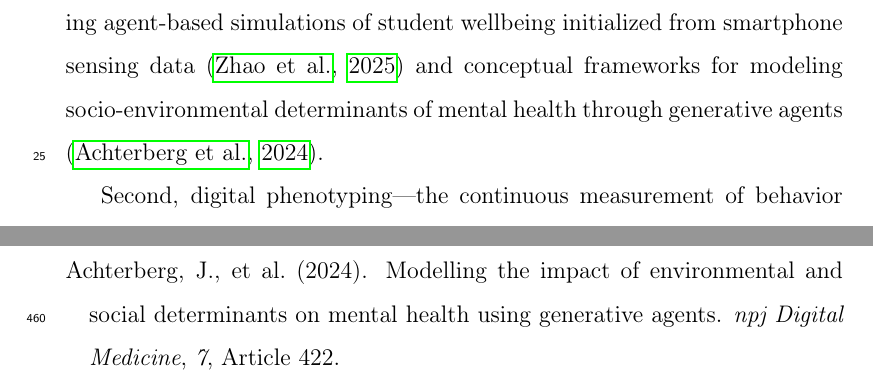
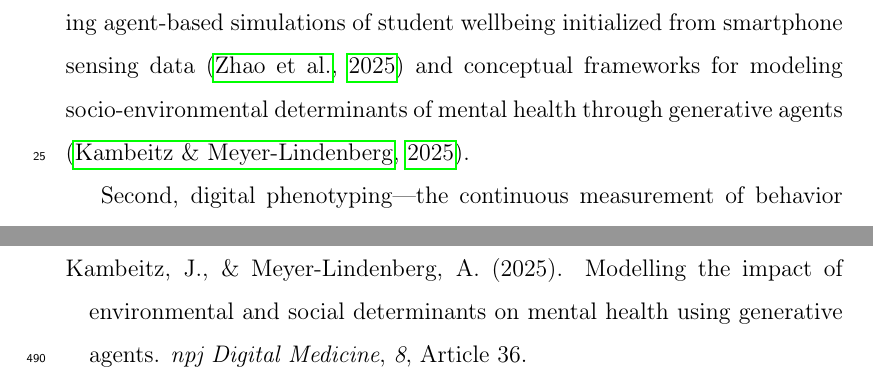
Before and after one commit to Rjacobucci/Screenshot-Conversational-Agent, a LaTeX paper (main.tex): two parts of pages 3 and 21 of 25 before the commit and two parts of pages 3 and 22 of 25 after it, joined at a grey line, cut so that both start at the same text. Compiled offline with pdfLaTeX.

Commit message:
Updates from Overleaf

```diff
--- a/main.tex
+++ b/main.tex
@@ -43,7 +43,7 @@ suicidal ideation \sep large language models \sep generative agents \sep digital
 
 Suicide remains a leading cause of death globally, and predicting who is at risk continues to be one of the most difficult problems in clinical science \citep{franklin2017risk}. Despite decades of research, clinicians perform only marginally better than chance at predicting suicidal behavior \citep{large2017meta}, and traditional risk factor approaches have reached apparent ceiling effects in predictive accuracy \citep{belsher2019prediction}. A central challenge is that suicidal ideation fluctuates rapidly---on the order of hours \citep{kleiman2017examination}---and the interpersonal processes theorized to drive it (perceived burdensomeness, thwarted belonging; \citealt{joiner2005why}; \citealt{vanorden2010interpersonal}) are inherently relational, manifesting most clearly in social interaction rather than in static self-report.
 
-Two converging developments create new opportunities for studying these dynamics. First, the emergence of large language models (LLMs) capable of producing human-like text has enabled a new class of research: generative agent simulation. \citet{park2023generative} demonstrated that LLM-powered agents placed in a shared environment exhibit emergent social behaviors---organizing events, forming opinions, spreading information---without explicit programming. Subsequent work has scaled this to 1,000 agents parameterized from real interview data, achieving 85\% behavioral fidelity \citep{park2024generative}. Applications to mental health have begun to appear, including agent-based simulations of student wellbeing initialized from smartphone sensing data \citep{zhao2025studentlife} and conceptual frameworks for modeling socio-environmental determinants of mental health through generative agents \citep{achterberg2024modelling}.
+Two converging developments create new opportunities for studying these dynamics. First, the emergence of large language models (LLMs) capable of producing human-like text has enabled a new class of research: generative agent simulation. \citet{park2023generative} demonstrated that LLM-powered agents placed in a shared environment exhibit emergent social behaviors---organizing events, forming opinions, spreading information---without explicit programming. Subsequent work has scaled this to 1,000 agents parameterized from real interview data, achieving 85\% behavioral fidelity \citep{park2024generative}. Applications to mental health have begun to appear, including agent-based simulations of student wellbeing initialized from smartphone sensing data \citep{zhao2025studentlife} and conceptual frameworks for modeling socio-environmental determinants of mental health through generative agents \citep{kambeitz2025modelling}.
 
 Second, digital phenotyping---the continuous measurement of behavior through smartphones and wearable sensors---has produced rich longitudinal records of how individuals communicate in daily life. Screenomics, which captures smartphone screenshots at five-second intervals \citep{reeves2021screenomics}, provides near-complete records of text messages sent and received. When combined with ecological momentary assessment (EMA) of suicidal ideation, these data reveal moment-to-moment relationships between digital communication and suicide risk \citep{ammerman2026beyond}. However, analyzing raw message content for suicide risk faces fundamental limitations: most messages are logistical and routine, risk-relevant content is sparse and diluted, and direct surveillance of private messages raises profound ethical concerns.
 
@@ -177,11 +177,6 @@ Suicidal vulnerability appears to be encoded in everyday communication patterns-
 
 \begin{thebibliography}{99}
 
-\bibitem[Achterberg et~al.(2024)]{achterberg2024modelling}
-Achterberg, J., et~al. (2024).
-\newblock Modelling the impact of environmental and social determinants on mental health using generative agents.
-\newblock \textit{npj Digital Medicine}, \textit{7}, Article 422.
-
 \bibitem[Al-Mosaiwi \& Johnstone(2018)]{almosaiwi2018absolute}
 Al-Mosaiwi, M., \& Johnstone, T. (2018).
 \newblock In an absolute state: {E}levated use of absolutist words is a marker specific to anxiety, depression, and suicidal ideation.
@@ -232,6 +227,11 @@ Joiner, T.~E. (2005).
 \newblock \textit{Why people die by suicide}.
 \newblock Harvard University Press.
 
+\bibitem[Kambeitz \& Meyer-Lindenberg(2025)]{kambeitz2025modelling}
+Kambeitz, J., \& Meyer-Lindenberg, A. (2025).
+\newblock Modelling the impact of environmental and social determinants on mental health using generative agents.
+\newblock \textit{npj Digital Medicine}, \textit{8}, Article 36.
+
 \bibitem[Kleiman et~al.(2017)]{kleiman2017examination}
 Kleiman, E.~M., Turner, B.~J., Fedor, S., Beale, E.~E., Huffman, J.~C., \& Nock, M.~K. (2017).
 \newblock Examination of real-time fluctuations in suicidal ideation and its risk factors: {R}esults from two ecological momentary assessment studies.
```
Also changed, not shown: main.tex (2 more changed lines).
